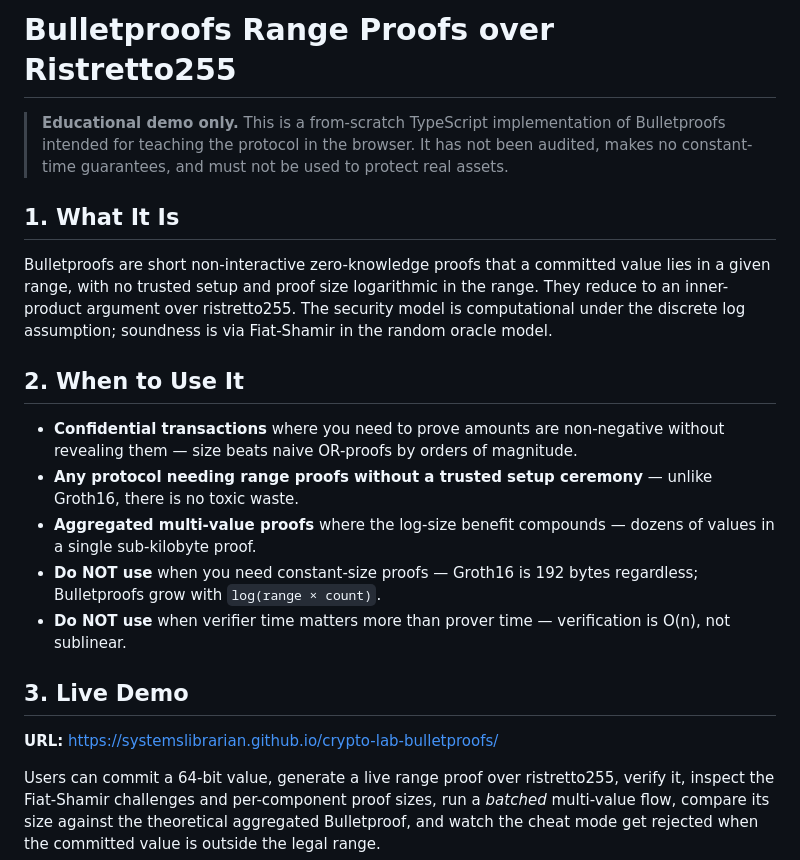
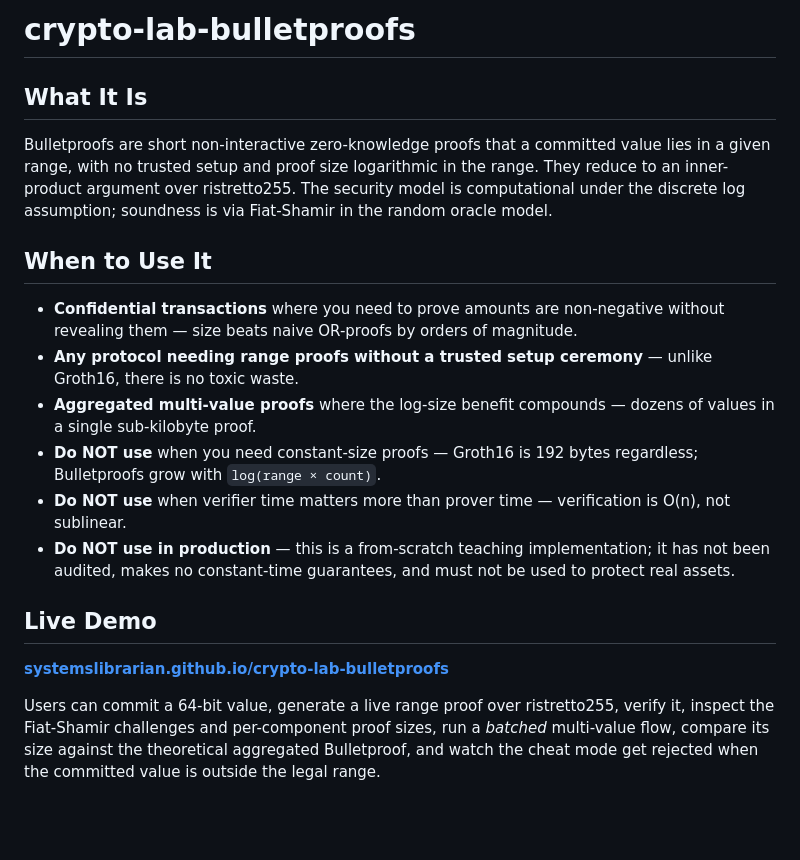
Before and after one commit to systemslibrarian/crypto-lab-bulletproofs, a Markdown page: README.md, the part around one of its changes. GitHub-like rendering; blank space fills up the shorter version.

```diff
--- a/README.md
+++ b/README.md
@@ -1,22 +1,21 @@
-# Bulletproofs Range Proofs over Ristretto255
+# crypto-lab-bulletproofs
 
-> **Educational demo only.** This is a from-scratch TypeScript implementation of Bulletproofs intended for teaching the protocol in the browser. It has not been audited, makes no constant-time guarantees, and must not be used to protect real assets.
-
-## 1. What It Is
+## What It Is
 
 Bulletproofs are short non-interactive zero-knowledge proofs that a committed value lies in a given range, with no trusted setup and proof size logarithmic in the range. They reduce to an inner-product argument over ristretto255. The security model is computational under the discrete log assumption; soundness is via Fiat-Shamir in the random oracle model.
 
-## 2. When to Use It
+## When to Use It
 
 - **Confidential transactions** where you need to prove amounts are non-negative without revealing them — size beats naive OR-proofs by orders of magnitude.
 - **Any protocol needing range proofs without a trusted setup ceremony** — unlike Groth16, there is no toxic waste.
 - **Aggregated multi-value proofs** where the log-size benefit compounds — dozens of values in a single sub-kilobyte proof.
 - **Do NOT use** when you need constant-size proofs — Groth16 is 192 bytes regardless; Bulletproofs grow with `log(range × count)`.
 - **Do NOT use** when verifier time matters more than prover time — verification is O(n), not sublinear.
+- **Do NOT use in production** — this is a from-scratch teaching implementation; it has not been audited, makes no constant-time guarantees, and must not be used to protect real assets.
 
-## 3. Live Demo
+## Live Demo
 
-**URL:** https://systemslibrarian.github.io/crypto-lab-bulletproofs/
+**[systemslibrarian.github.io/crypto-lab-bulletproofs](https://systemslibrarian.github.io/crypto-lab-bulletproofs/)**
 
 Users can commit a 64-bit value, generate a live range proof over ristretto255, verify it, inspect the Fiat-Shamir challenges and per-component proof sizes, run a *batched* multi-value flow, compare its size against the theoretical aggregated Bulletproof, and watch the cheat mode get rejected when the committed value is outside the legal range.
 
```
Also changed, not shown: other parts of README.md (+32 -9 lines).
